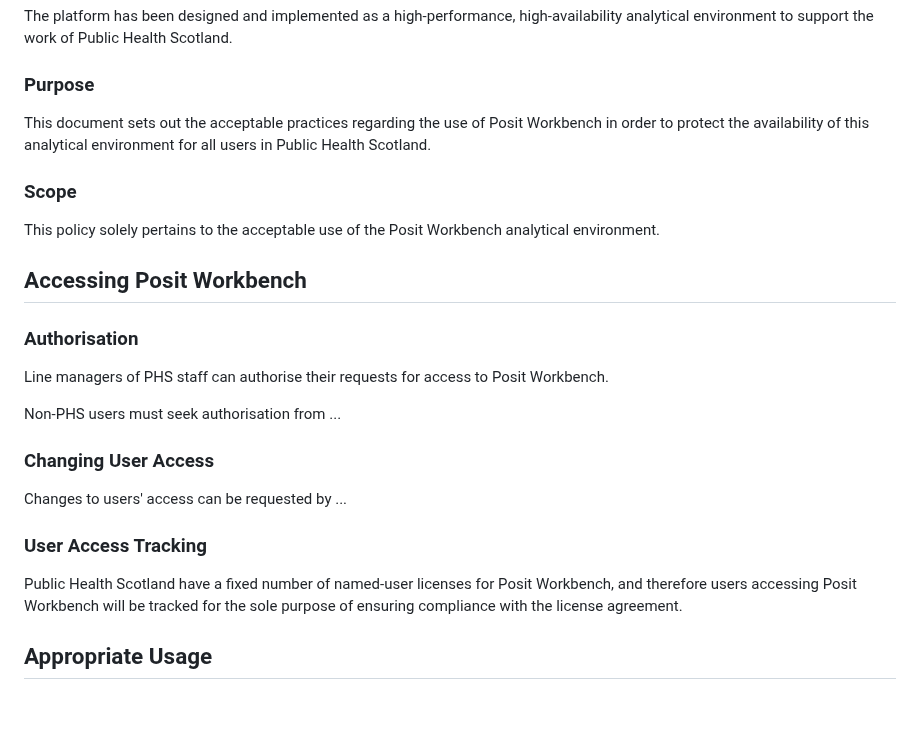
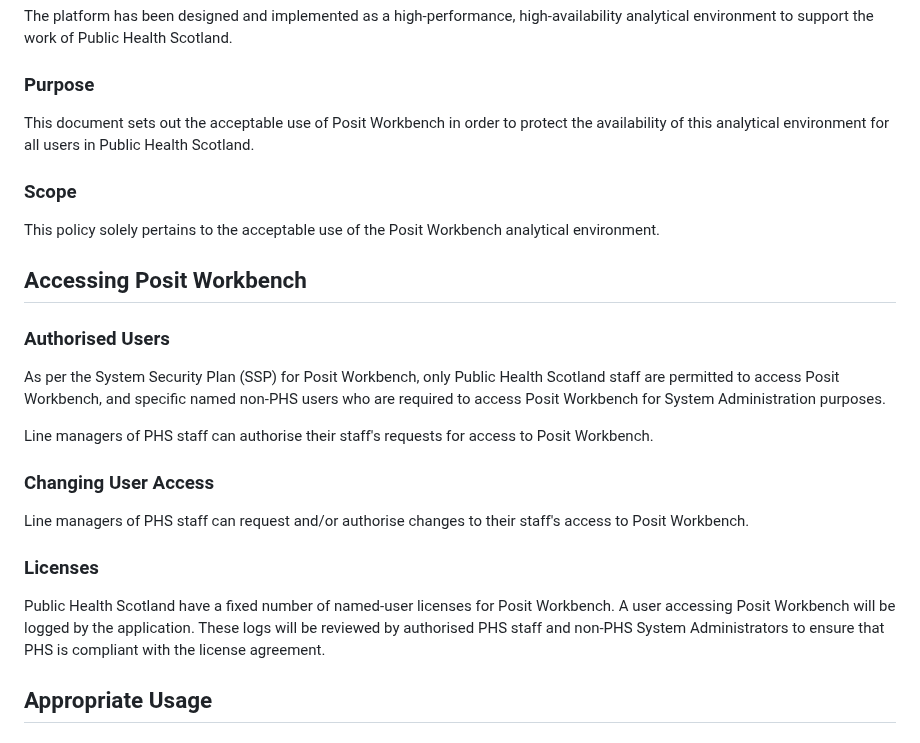
Before and after one commit to Public-Health-Scotland/R-Resources, a Markdown page: posit_workbench_acceptable_use_policy.md, the part around the change. GitHub-like rendering; blank space fills up the shorter version.

```diff
--- a/posit_workbench_acceptable_use_policy.md
+++ b/posit_workbench_acceptable_use_policy.md
@@ -12,7 +12,7 @@ The platform has been designed and implemented as a high-performance, high-avail
 
 ### Purpose
 
-This document sets out the acceptable practices regarding the use of Posit Workbench in order to protect the availability of this analytical environment for all users in Public Health Scotland.
+This document sets out the acceptable use of Posit Workbench in order to protect the availability of this analytical environment for all users in Public Health Scotland.
 
 ### Scope
 
@@ -20,19 +20,19 @@ This policy solely pertains to the acceptable use of the Posit Workbench analyti
 
 ## Accessing Posit Workbench
 
-### Authorisation
+### Authorised Users
 
-Line managers of PHS staff can authorise their requests for access to Posit Workbench.
+As per the System Security Plan (SSP) for Posit Workbench, only Public Health Scotland staff are permitted to access Posit Workbench, and specific named non-PHS users who are required to access Posit Workbench for System Administration purposes.
 
-Non-PHS users must seek authorisation from ...
+Line managers of PHS staff can authorise their staff's requests for access to Posit Workbench.
 
 ### Changing User Access
 
-Changes to users' access can be requested by ...
+Line managers of PHS staff can request and/or authorise changes to their staff's access to Posit Workbench.
 
-### User Access Tracking
+### Licenses
 
-Public Health Scotland have a fixed number of named-user licenses for Posit Workbench, and therefore users accessing Posit Workbench will be tracked for the sole purpose of ensuring compliance with the license agreement.
+Public Health Scotland have a fixed number of named-user licenses for Posit Workbench.  A user accessing Posit Workbench will be logged by the application.  These logs will be reviewed by authorised PHS staff and non-PHS System Administrators to ensure that PHS is compliant with the license agreement.
 
 ## Appropriate Usage
 
```
